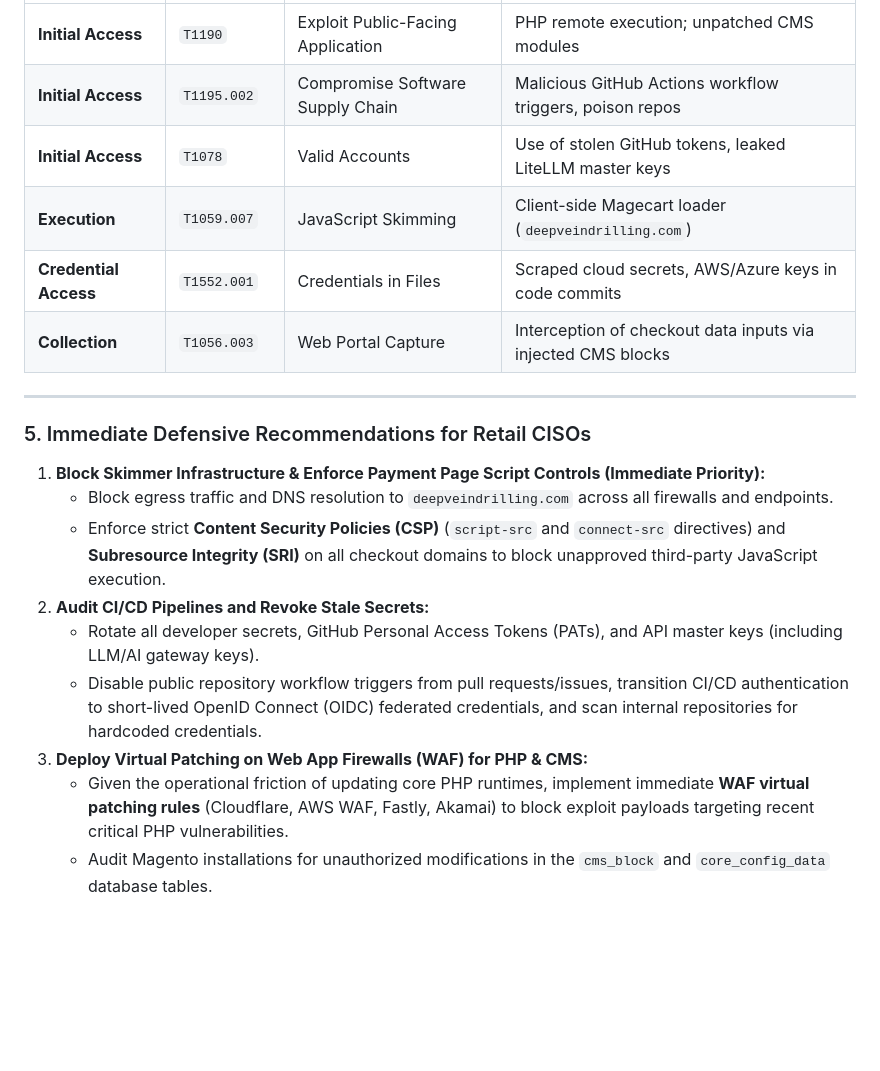
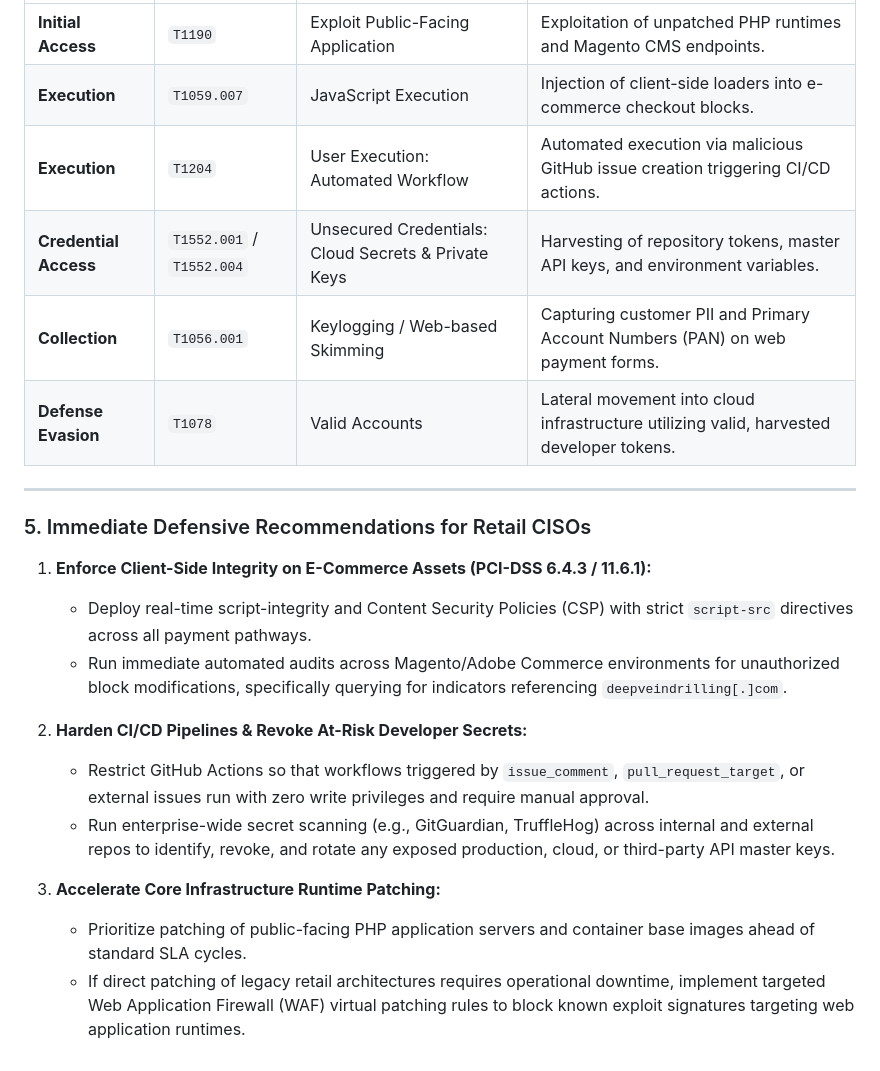
Before and after one commit to joncummings-OFL/uk-retail-threat-intel-, a Markdown page: data/daily_summary.md, the part around one of its changes. Rendered like a GitHub page; blank space fills up the shorter version.

```diff
--- a/data/daily_summary.md
+++ b/data/daily_summary.md
@@ -42,21 +44,23 @@ UK retail environments face concurrent, high-velocity threats spanning digital s
 | :--- | :--- | :--- | :--- |
-| **Initial Access** | `T1190` | Exploit Public-Facing Application | PHP remote execution; unpatched CMS modules |
-| **Initial Access** | `T1195.002` | Compromise Software Supply Chain | Malicious GitHub Actions workflow triggers, poison repos |
-| **Initial Access** | `T1078` | Valid Accounts | Use of stolen GitHub tokens, leaked LiteLLM master keys |
-| **Execution** | `T1059.007` | JavaScript Skimming | Client-side Magecart loader (`deepveindrilling.com`) |
-| **Credential Access** | `T1552.001` | Credentials in Files | Scraped cloud secrets, AWS/Azure keys in code commits |
-| **Collection** | `T1056.003` | Web Portal Capture | Interception of checkout data inputs via injected CMS blocks |
+| **Initial Access** | `T1190` | Exploit Public-Facing Application | Exploitation of unpatched PHP runtimes and Magento CMS endpoints. |
+| **Execution** | `T1059.007` | JavaScript Execution | Injection of client-side loaders into e-commerce checkout blocks. |
+| **Execution** | `T1204` | User Execution: Automated Workflow | Automated execution via malicious GitHub issue creation triggering CI/CD actions. |
+| **Credential Access** | `T1552.001` / `T1552.004` | Unsecured Credentials: Cloud Secrets & Private Keys | Harvesting of repository tokens, master API keys, and environment variables. |
+| **Collection** | `T1056.001` | Keylogging / Web-based Skimming | Capturing customer PII and Primary Account Numbers (PAN) on web payment forms. |
+| **Defense Evasion** | `T1078` | Valid Accounts | Lateral movement into cloud infrastructure utilizing valid, harvested developer tokens. |
 
 ---
 
 ### 5. Immediate Defensive Recommendations for Retail CISOs
 
-1.  **Block Skimmer Infrastructure & Enforce Payment Page Script Controls (Immediate Priority):**
-    *   Block egress traffic and DNS resolution to `deepveindrilling.com` across all firewalls and endpoints.
-    *   Enforce strict **Content Security Policies (CSP)** (`script-src` and `connect-src` directives) and **Subresource Integrity (SRI)** on all checkout domains to block unapproved third-party JavaScript execution.
-2.  **Audit CI/CD Pipelines and Revoke Stale Secrets:**
-    *   Rotate all developer secrets, GitHub Personal Access Tokens (PATs), and API master keys (including LLM/AI gateway keys).
-    *   Disable public repository workflow triggers from pull requests/issues, transition CI/CD authentication to short-lived OpenID Connect (OIDC) federated credentials, and scan internal repositories for hardcoded credentials.
-3.  **Deploy Virtual Patching on Web App Firewalls (WAF) for PHP & CMS:**
-    *   Given the operational friction of updating core PHP runtimes, implement immediate **WAF virtual patching rules** (Cloudflare, AWS WAF, Fastly, Akamai) to block exploit payloads targeting recent critical PHP vulnerabilities.
-    *   Audit Magento installations for unauthorized modifications in the `cms_block` and `core_config_data` database tables.
+1. **Enforce Client-Side Integrity on E-Commerce Assets (PCI-DSS 6.4.3 / 11.6.1):**
+   * Deploy real-time script-integrity and Content Security Policies (CSP) with strict `script-src` directives across all payment pathways.
+   * Run immediate automated audits across Magento/Adobe Commerce environments for unauthorized block modifications, specifically querying for indicators referencing `deepveindrilling[.]com`.
+
+2. **Harden CI/CD Pipelines & Revoke At-Risk Developer Secrets:**
+   * Restrict GitHub Actions so that workflows triggered by `issue_comment`, `pull_request_target`, or external issues run with zero write privileges and require manual approval.
+   * Run enterprise-wide secret scanning (e.g., GitGuardian, TruffleHog) across internal and external repos to identify, revoke, and rotate any exposed production, cloud, or third-party API master keys.
+
+3. **Accelerate Core Infrastructure Runtime Patching:**
+   * Prioritize patching of public-facing PHP application servers and container base images ahead of standard SLA cycles.
+   * If direct patching of legacy retail architectures requires operational downtime, implement targeted Web Application Firewall (WAF) virtual patching rules to block known exploit signatures targeting web application runtimes.
```
Also changed, not shown: other parts of data/daily_summary.md (+25 -23 lines).
